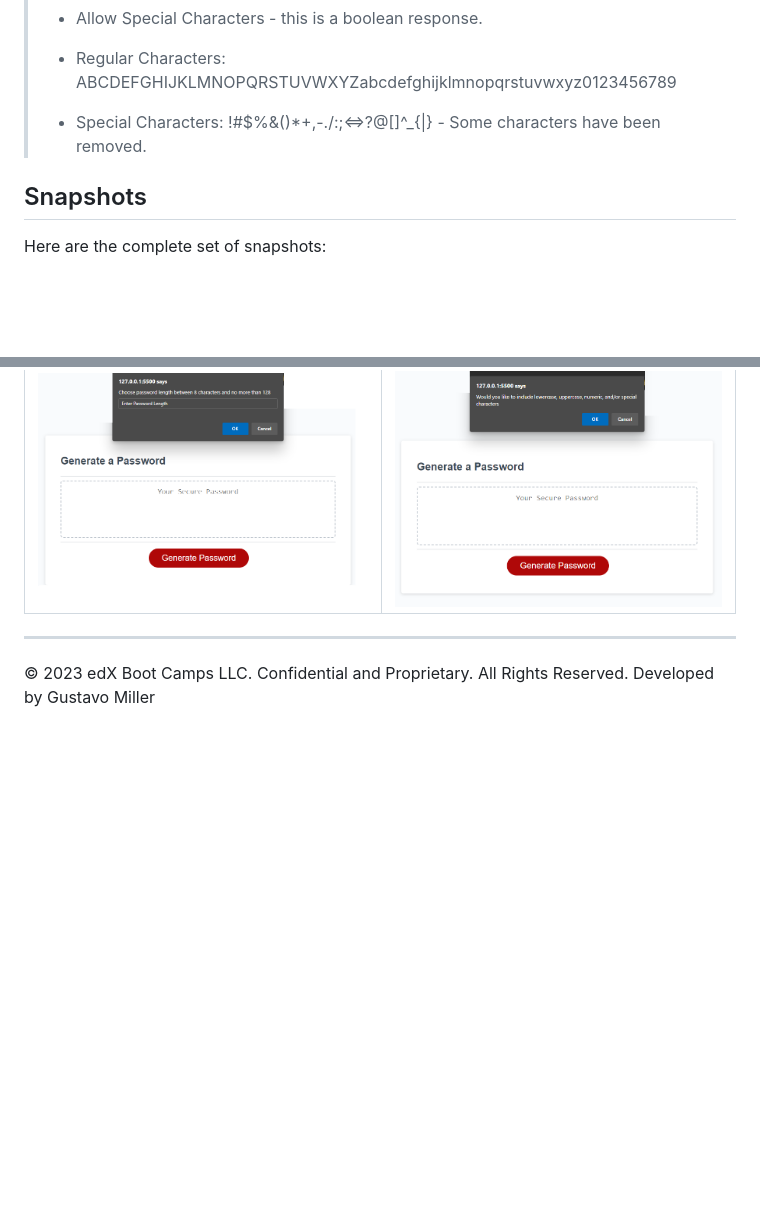
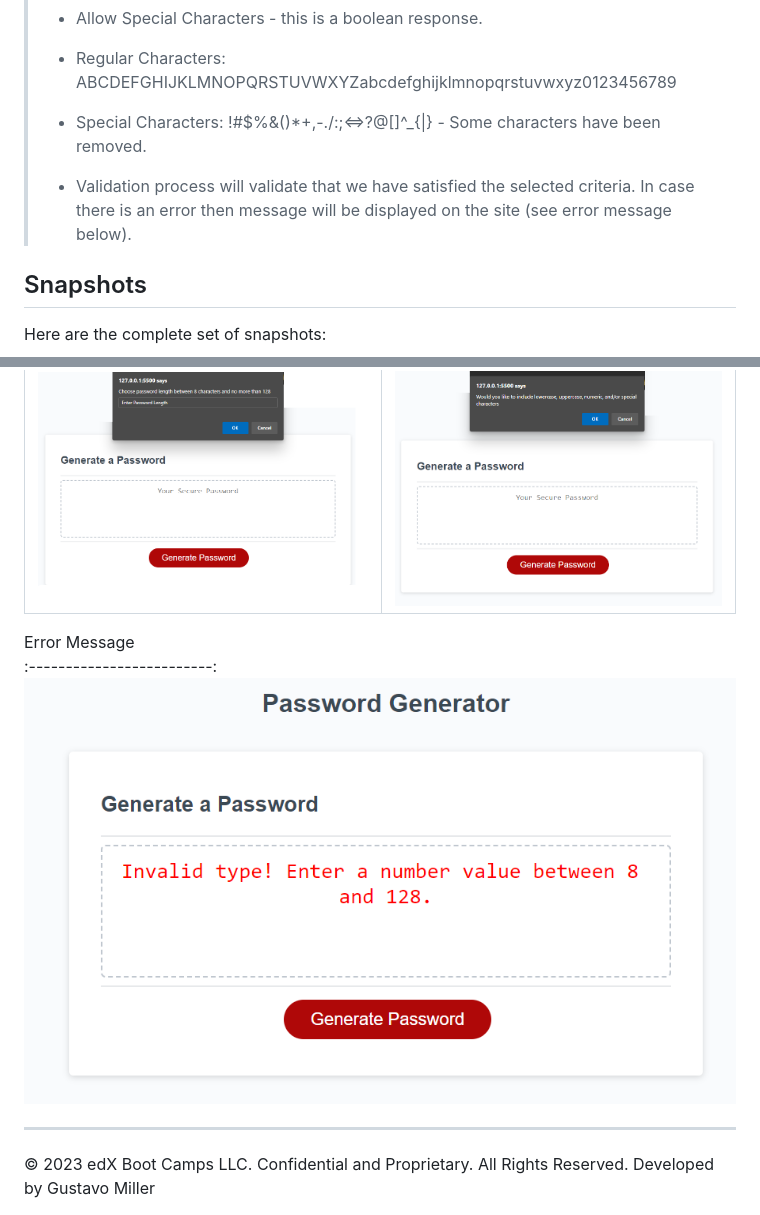
Before and after one commit to gusmiller/Javascripts, a Markdown page: README.md, 2 parts joined by grey strips. Drawn GitHub-style; pictures changed too: Assets/img/Image-003.png (added); blank space fills up the shorter version.

Commit message:
Dev-002 - Add images to Readme

```diff
--- a/README.md
+++ b/README.md
@@ -50,6 +50,7 @@ The Password Generator uses an algorithm to select a character in the building p
 >
 > * Special Characters: !#$%&()*+,-./:;<=>?@[\]^_{|} - Some characters have been removed.
 >
+> * Validation process will validate that we have satisfied the selected criteria. In case there is an error then message will be displayed on the site (see error message below).
 
 ## Snapshots
 Here are the complete set of snapshots:
@@ -57,6 +58,9 @@ Here are the complete set of snapshots:
 Prompt User for length           |  Confirm Special Chars
 :-------------------------:|:-------------------------:
 ![](./Assets/img/Image-001.png)  |  ![](./Assets/img/Image-002.png)
+Error Message
+:-------------------------:
+![](./Assets/img/Image-003.png)
 
 - - -
 © 2023 edX Boot Camps LLC. Confidential and Proprietary. All Rights Reserved. Developed by Gustavo Miller
```
